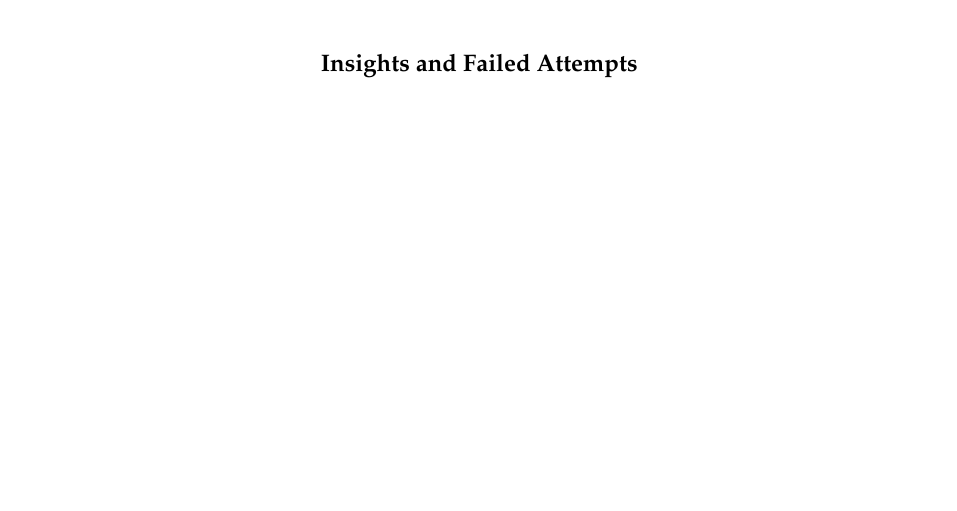
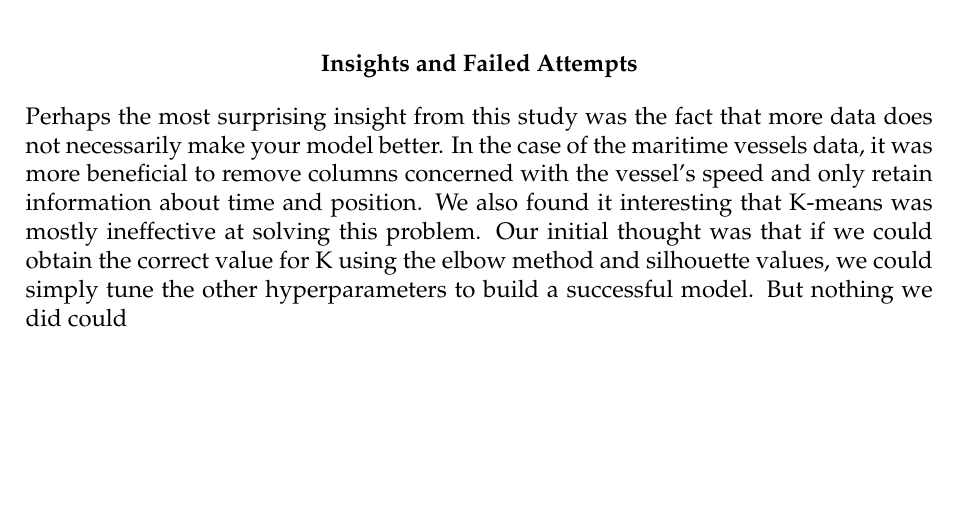
Before and after one commit to AaronDuda/case_study_2, a LaTeX problem sheet (Report/13_CS2.tex): part of page 4 of 4, cut so that both start at the same text. Compiled offline with pdfLaTeX.

Commit message:
adding to insights section, updating solution section

```diff
--- a/Report/13_CS2.tex
+++ b/Report/13_CS2.tex
@@ -115,8 +115,11 @@ Final tuned HDBSCAN & 0.6975 & 0.9817 \\
 \end{center}
 
 The final tuned HDBSCAN model substantially improves over the baseline on both labeled datasets. The largest improvement is on \texttt{set2.csv}, but \texttt{set1.csv} also improves by a large margin. This suggests that the final feature selection and parameter tuning better match the structure of the AIS vessel-tracking problem than the original K-means baseline.
+
 \section*{Insights and Failed Attempts}
 
+Perhaps the most surprising insight from this study was the fact that more data does not necessarily make your model better. In the case of the maritime vessels data, it was more beneficial to remove columns concerned with the vessel's speed and only retain information about time and position. We also found it interesting that K-means was mostly ineffective at
+solving this problem. Our initial thought was that if we could obtain the correct value for K using the elbow method and silhouette values, we could simply tune the other hyperparameters to build a successful model. But nothing we did could
 
 
 
```
Also changed, not shown: Report/13_CS2.pdf, 3 other files.
